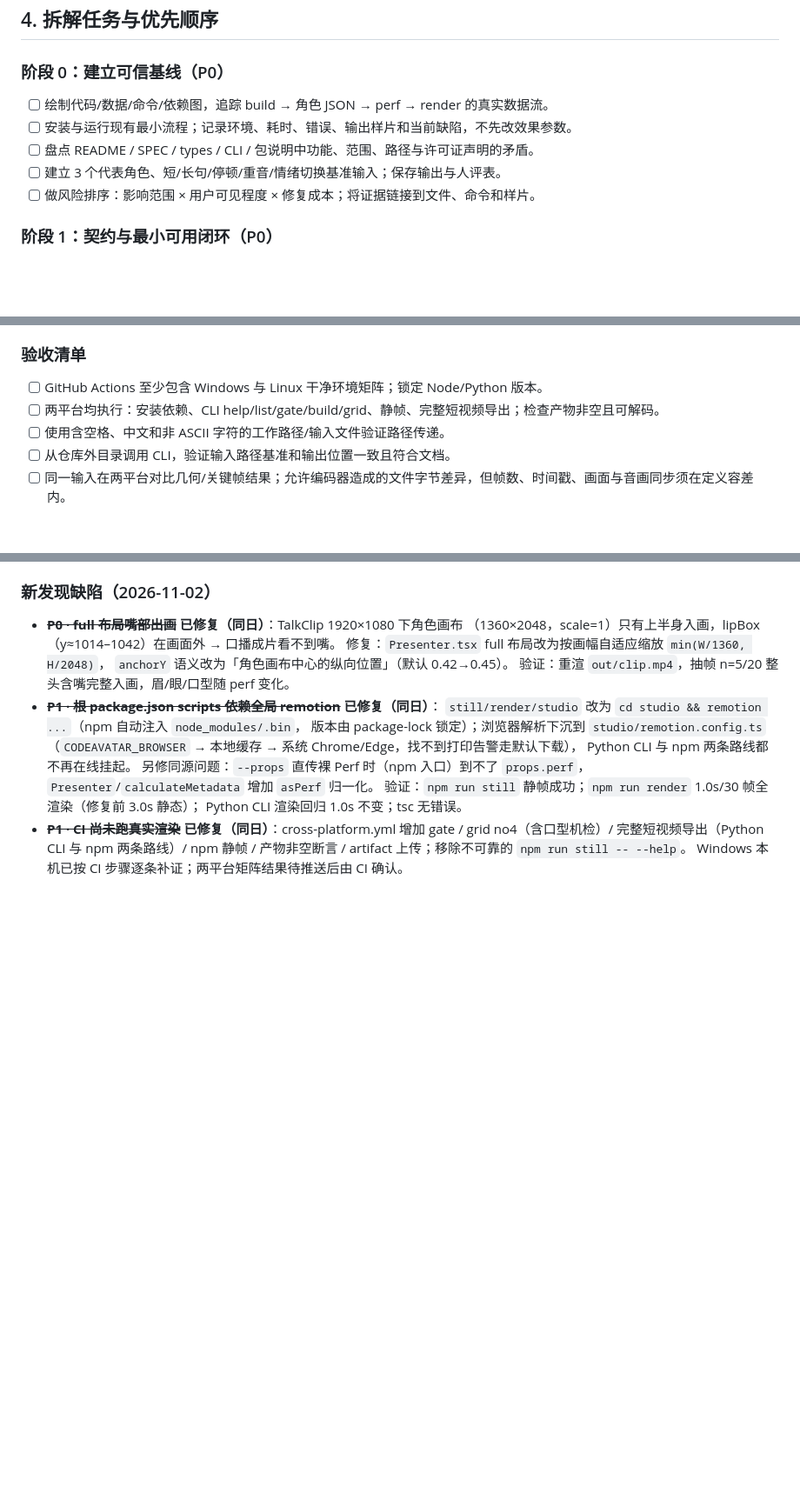
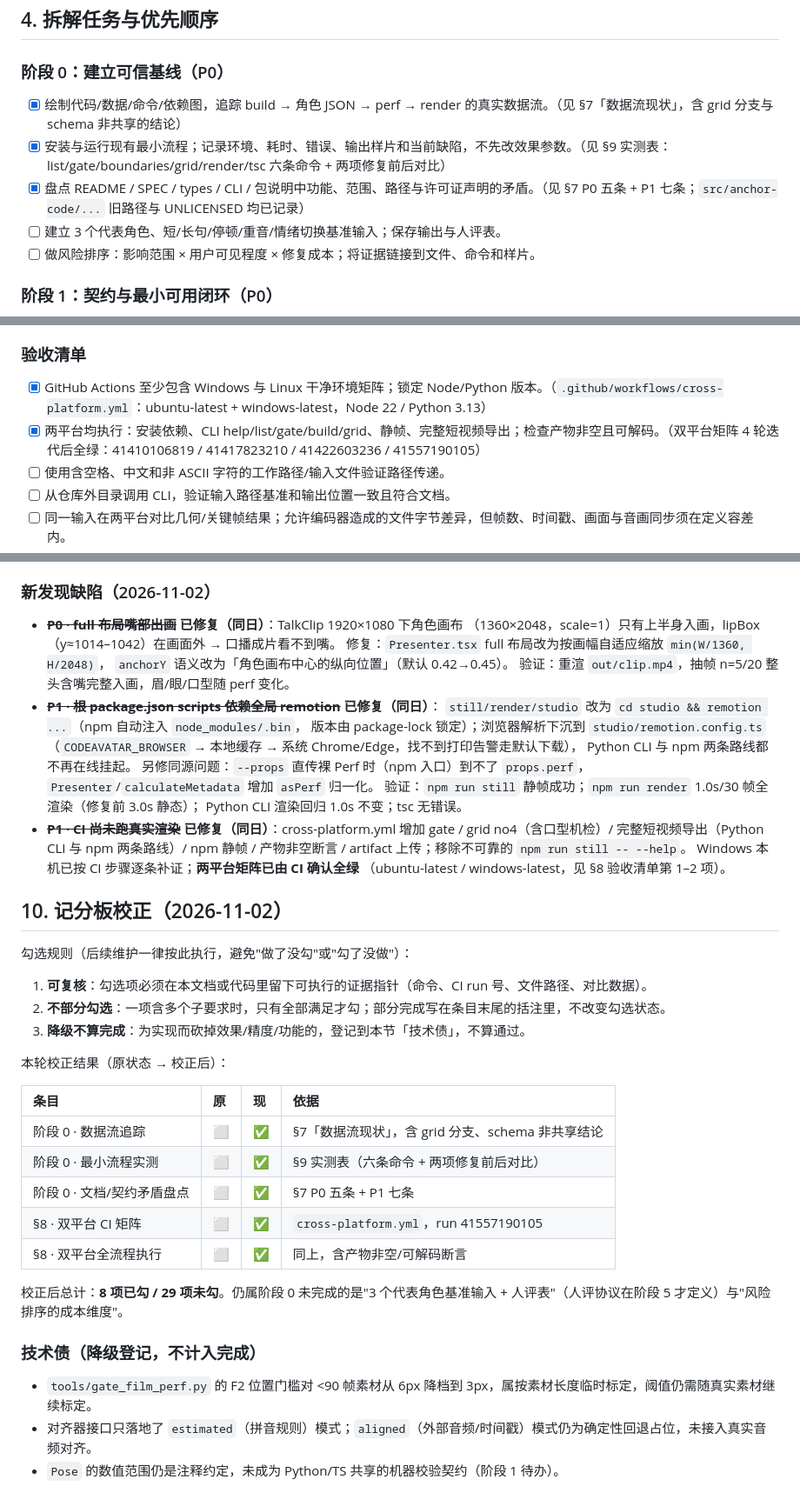
Before and after one commit to ch0712/codeavatar, a Markdown page: docs/ROADMAP.md, 3 parts joined by grey strips. Shown at 87% size. GitHub-like rendering; blank space fills up the shorter version.

Commit message:
docs(roadmap): 记分板校正——已完成的 5 项补勾并附证据指针，新增技术债登记
原勾选状态失真（3 勾 / 34 未勾），与实际进度不符：
- 阶段 0 三项（数据流追踪、最小流程实测、文档矛盾盘点）实际已完成；
- §8 双平台 CI 矩阵与全流程执行已由 CI 全绿确认。
校正后 8 勾 / 29 未勾，并在 §10 明确勾选规则（可复核、不部分勾选、降级不算完成）与 3 条技术债。

```diff
--- a/docs/ROADMAP.md
+++ b/docs/ROADMAP.md
@@ -63,9 +63,9 @@
 ## 4. 拆解任务与优先顺序
 
 ### 阶段 0：建立可信基线（P0）
-- [ ] 绘制代码/数据/命令/依赖图，追踪 build → 角色 JSON → perf → render 的真实数据流。
-- [ ] 安装与运行现有最小流程；记录环境、耗时、错误、输出样片和当前缺陷，不先改效果参数。
-- [ ] 盘点 README / SPEC / types / CLI / 包说明中功能、范围、路径与许可证声明的矛盾。
+- [x] 绘制代码/数据/命令/依赖图，追踪 build → 角色 JSON → perf → render 的真实数据流。（见 §7「数据流现状」，含 grid 分支与 schema 非共享的结论）
+- [x] 安装与运行现有最小流程；记录环境、耗时、错误、输出样片和当前缺陷，不先改效果参数。（见 §9 实测表：list/gate/boundaries/grid/render/tsc 六条命令 + 两项修复前后对比）
+- [x] 盘点 README / SPEC / types / CLI / 包说明中功能、范围、路径与许可证声明的矛盾。（见 §7 P0 五条 + P1 七条；`src/anchor-code/...` 旧路径与 UNLICENSED 均已记录）
 - [ ] 建立 3 个代表角色、短/长句/停顿/重音/情绪切换基准输入；保存输出与人评表。
 - [ ] 做风险排序：影响范围 × 用户可见程度 × 修复成本；将证据链接到文件、命令和样片。
 
@@ -192,8 +192,8 @@ Linux 和 Windows 都是一等开发、创作、CI 和发布平台。任何核
 
 ### 验收清单
 
-- [ ] GitHub Actions 至少包含 Windows 与 Linux 干净环境矩阵；锁定 Node/Python 版本。
-- [ ] 两平台均执行：安装依赖、CLI help/list/gate/build/grid、静帧、完整短视频导出；检查产物非空且可解码。
+- [x] GitHub Actions 至少包含 Windows 与 Linux 干净环境矩阵；锁定 Node/Python 版本。（`.github/workflows/cross-platform.yml`：ubuntu-latest + windows-latest，Node 22 / Python 3.13）
+- [x] 两平台均执行：安装依赖、CLI help/list/gate/build/grid、静帧、完整短视频导出；检查产物非空且可解码。（双平台矩阵 4 轮迭代后全绿：41410106819 / 41417823210 / 41422603236 / 41557190105）
 - [ ] 使用含空格、中文和非 ASCII 字符的工作路径/输入文件验证路径传递。
 - [ ] 从仓库外目录调用 CLI，验证输入路径基准和输出位置一致且符合文档。
 - [ ] 同一输入在两平台对比几何/关键帧结果；允许编码器造成的文件字节差异，但帧数、时间戳、画面与音画同步须在定义容差内。
@@ -245,4 +245,31 @@ Linux 和 Windows 都是一等开发、创作、CI 和发布平台。任何核
 - ~~**P1 · CI 尚未跑真实渲染**~~ **已修复（同日）**：cross-platform.yml 增加
   gate / grid no4（含口型机检）/ 完整短视频导出（Python CLI 与 npm 两条路线）/ npm 静帧 /
   产物非空断言 / artifact 上传；移除不可靠的 `npm run still -- --help`。
-  Windows 本机已按 CI 步骤逐条补证；两平台矩阵结果待推送后由 CI 确认。
+  Windows 本机已按 CI 步骤逐条补证；**两平台矩阵已由 CI 确认全绿**
+  （ubuntu-latest / windows-latest，见 §8 验收清单第 1–2 项）。
+
+## 10. 记分板校正（2026-11-02）
+
+勾选规则（后续维护一律按此执行，避免"做了没勾"或"勾了没做"）：
+
+1. **可复核**：勾选项必须在本文档或代码里留下可执行的证据指针（命令、CI run 号、文件路径、对比数据）。
+2. **不部分勾选**：一项含多个子要求时，只有全部满足才勾；部分完成写在条目末尾的括注里，不改变勾选状态。
+3. **降级不算完成**：为实现而砍掉效果/精度/功能的，登记到本节「技术债」，不算通过。
+
+本轮校正结果（原状态 → 校正后）：
+
+| 条目 | 原 | 现 | 依据 |
+|:--|:--|:--|:--|
+| 阶段 0 · 数据流追踪 | ⬜ | ✅ | §7「数据流现状」，含 grid 分支、schema 非共享结论 |
+| 阶段 0 · 最小流程实测 | ⬜ | ✅ | §9 实测表（六条命令 + 两项修复前后对比） |
+| 阶段 0 · 文档/契约矛盾盘点 | ⬜ | ✅ | §7 P0 五条 + P1 七条 |
+| §8 · 双平台 CI 矩阵 | ⬜ | ✅ | `cross-platform.yml`，run 41557190105 |
+| §8 · 双平台全流程执行 | ⬜ | ✅ | 同上，含产物非空/可解码断言 |
+
+校正后总计：**8 项已勾 / 29 项未勾**。仍属阶段 0 未完成的是"3 个代表角色基准输入 + 人评表"（人评协议在阶段 5 才定义）与"风险排序的成本维度"。
+
+### 技术债（降级登记，不计入完成）
+
+- `tools/gate_film_perf.py` 的 F2 位置门槛对 <90 帧素材从 6px 降档到 3px，属按素材长度临时标定，阈值仍需随真实素材继续标定。
+- 对齐器接口只落地了 `estimated`（拼音规则）模式；`aligned`（外部音频/时间戳）模式仍为确定性回退占位，未接入真实音频对齐。
+- `Pose` 的数值范围仍是注释约定，未成为 Python/TS 共享的机器校验契约（阶段 1 待办）。
```
